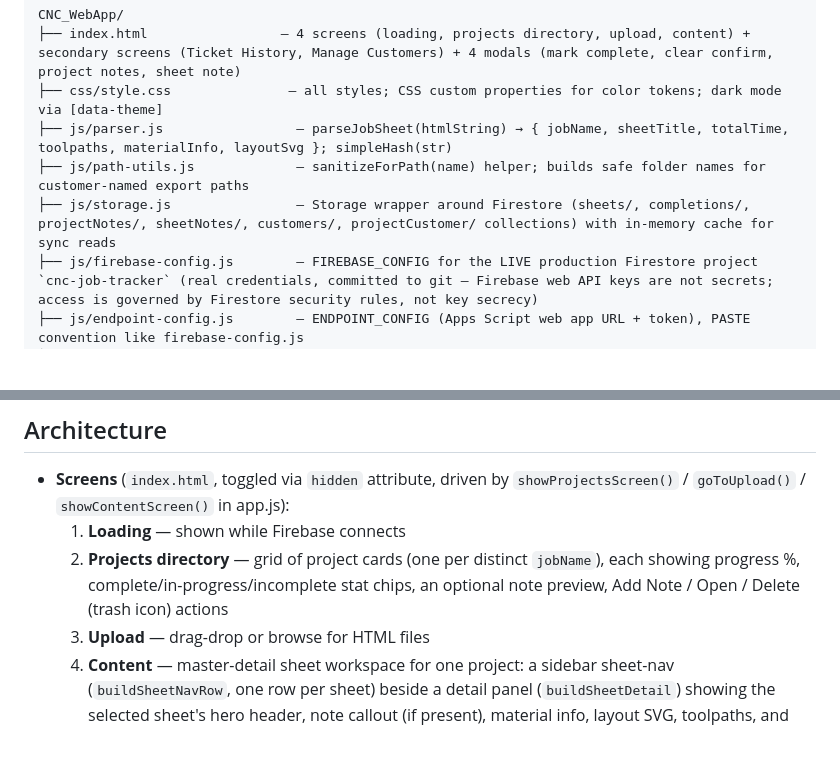
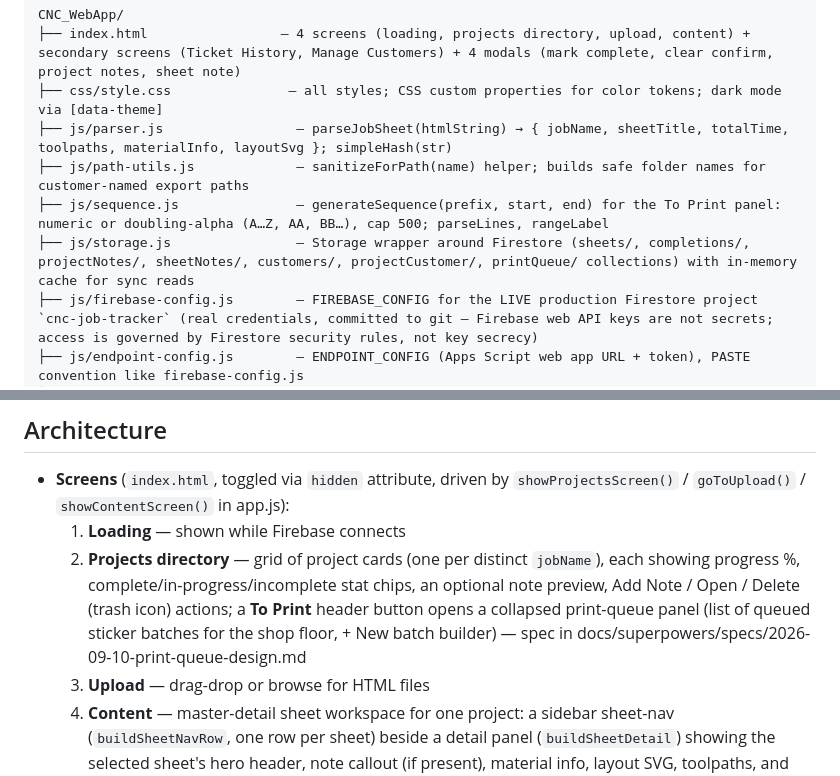
Before and after one commit to huffman44-ctrl/CNC-Job-Tracker, a Markdown page: CLAUDE.md, 2 parts joined by grey strips. GitHub-like rendering; blank space fills up the shorter version.

Commit message:
docs: print queue phase 1 — CLAUDE.md map, spec status
Co-Authored-By: Claude Sonnet 5 <noreply@anthropic.com>

```diff
--- a/CLAUDE.md
+++ b/CLAUDE.md
@@ -10,7 +10,8 @@ CNC_WebApp/
 ├── css/style.css               — all styles; CSS custom properties for color tokens; dark mode via [data-theme]
 ├── js/parser.js                 — parseJobSheet(htmlString) → { jobName, sheetTitle, totalTime, toolpaths, materialInfo, layoutSvg }; simpleHash(str)
 ├── js/path-utils.js             — sanitizeForPath(name) helper; builds safe folder names for customer-named export paths
-├── js/storage.js                — Storage wrapper around Firestore (sheets/, completions/, projectNotes/, sheetNotes/, customers/, projectCustomer/ collections) with in-memory cache for sync reads
+├── js/sequence.js               — generateSequence(prefix, start, end) for the To Print panel: numeric or doubling-alpha (A…Z, AA, BB…), cap 500; parseLines, rangeLabel
+├── js/storage.js                — Storage wrapper around Firestore (sheets/, completions/, projectNotes/, sheetNotes/, customers/, projectCustomer/, printQueue/ collections) with in-memory cache for sync reads
 ├── js/firebase-config.js        — FIREBASE_CONFIG for the LIVE production Firestore project `cnc-job-tracker` (real credentials, committed to git — Firebase web API keys are not secrets; access is governed by Firestore security rules, not key secrecy)
 ├── js/endpoint-config.js        — ENDPOINT_CONFIG (Apps Script web app URL + token), PASTE convention like firebase-config.js
 ├── js/endpoint.js                — Endpoint client: archives uploaded sheet HTML on upload, appends rows to the Master Job Log on export
@@ -36,7 +37,7 @@ If you ever suspect a test run touched production, check the `sheets` collection
 ## Architecture
 - **Screens** (`index.html`, toggled via `hidden` attribute, driven by `showProjectsScreen()` / `goToUpload()` / `showContentScreen()` in app.js):
   1. **Loading** — shown while Firebase connects
-  2. **Projects directory** — grid of project cards (one per distinct `jobName`), each showing progress %, complete/in-progress/incomplete stat chips, an optional note preview, Add Note / Open / Delete (trash icon) actions
+  2. **Projects directory** — grid of project cards (one per distinct `jobName`), each showing progress %, complete/in-progress/incomplete stat chips, an optional note preview, Add Note / Open / Delete (trash icon) actions; a **To Print** header button opens a collapsed print-queue panel (list of queued sticker batches for the shop floor, + New batch builder) — spec in docs/superpowers/specs/2026-09-10-print-queue-design.md
   3. **Upload** — drag-drop or browse for HTML files
   4. **Content** — master-detail sheet workspace for one project: a sidebar sheet-nav (`buildSheetNavRow`, one row per sheet) beside a detail panel (`buildSheetDetail`) showing the selected sheet's hero header, note callout (if present), material info, layout SVG, toolpaths, and completion footer; plus a progress bar, Export CSV, Reset All (the old "New Job" wipe-everything button was removed 2026-08-29 — + Upload Job on the Projects screen is how jobs are added)
   - Secondary screens reached from the Projects directory header: **Ticket History** (searchable list of past export/print records) and **Manage Customers** (`showManageCustomersScreen()`/`renderCustomersList()` — add, rename, delete customer directory entries)
```
Also changed, not shown: 1 other file.
